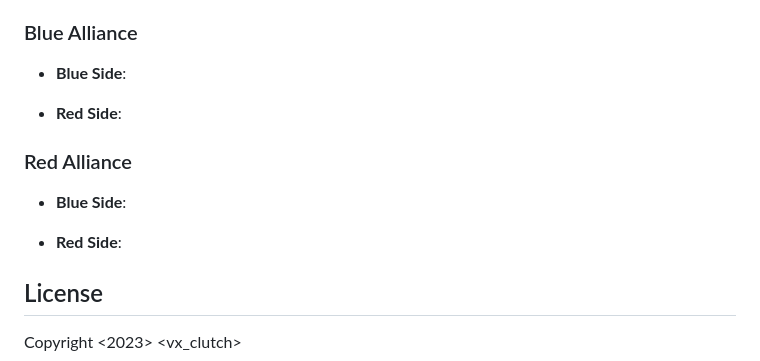
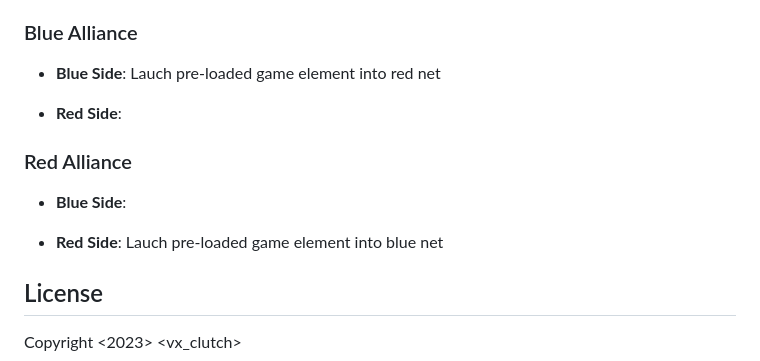
Before and after one commit to Forklift-Certified-10930C/vrc-python-app, a Markdown page: readme.md, the part around the change. Rendered like a GitHub page.

Commit message:
Added more details to Autonomous Routine

```diff
--- a/readme.md
+++ b/readme.md
@@ -49,7 +49,7 @@ Our robot has four diffrent routines depending on where they are on the game are
 
 ### Blue Alliance
 
-- **Blue Side**:
+- **Blue Side**: Lauch pre-loaded game element into red net
 
 - **Red Side**:
 
@@ -57,7 +57,7 @@ Our robot has four diffrent routines depending on where they are on the game are
 
 - **Blue Side**:
 
-- **Red Side**:
+- **Red Side**: Lauch pre-loaded game element into blue net
 
 ## License
 Copyright <2023> <vx_clutch>
```
